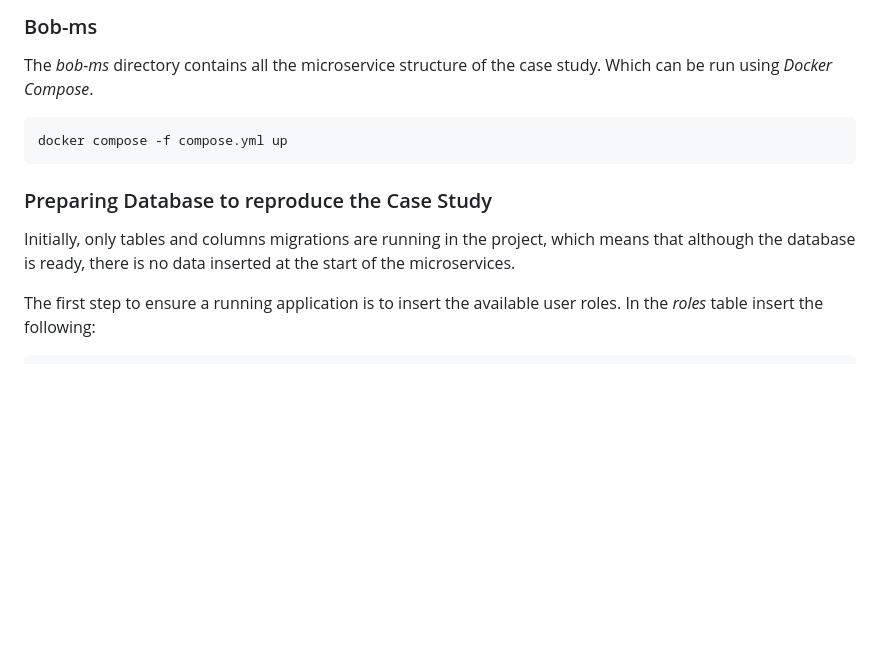
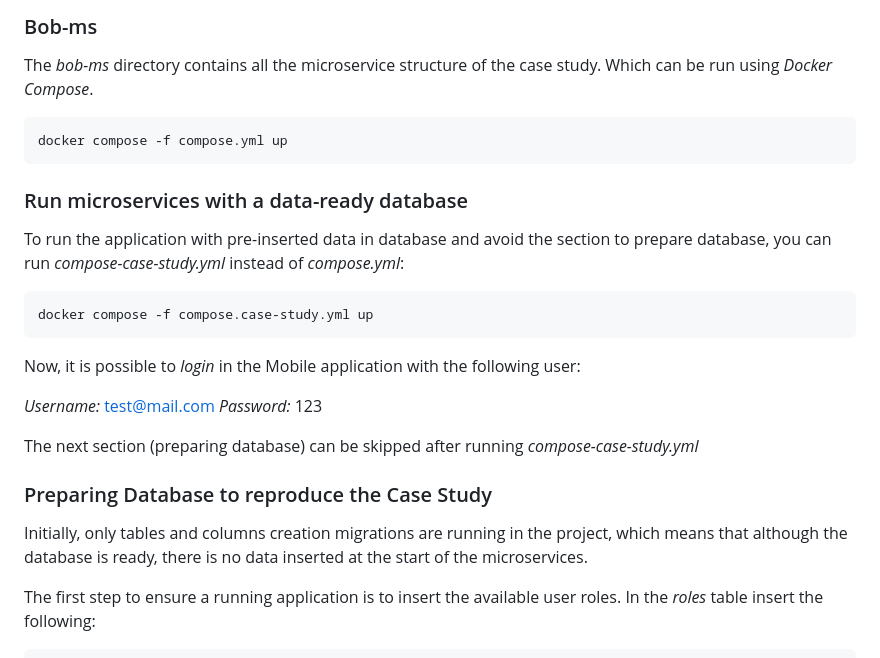
Before and after one commit to fernandormoraes/the-bob-project, a Markdown page: README.md, the part around the change. GitHub-like rendering; blank space fills up the shorter version.

```diff
--- a/README.md
+++ b/README.md
@@ -26,9 +26,22 @@ The *bob-ms* directory contains all the microservice structure of the case study
 
     docker compose -f compose.yml up
 
+### Run microservices with a data-ready database
+
+To run the application with pre-inserted data in database and avoid the section to prepare database, you can run *compose-case-study.yml* instead of *compose.yml*:
+
+    docker compose -f compose.case-study.yml up
+
+Now, it is possible to *login* in the Mobile application with the following user:
+
+*Username:* test@mail.com
+*Password:* 123
+
+The next section (preparing database) can be skipped after running *compose-case-study.yml*
+
 ### Preparing Database to reproduce the Case Study
 
-Initially, only tables and columns migrations are running in the project, which means that although the database is ready, there is no data inserted at the start of the microservices.
+Initially, only tables and columns creation migrations are running in the project, which means that although the database is ready, there is no data inserted at the start of the microservices.
 
 The first step to ensure a running application is to insert the available user roles. In the *roles* table insert the following:
 
```
Also changed, not shown: bob-ms/README.md (+14 -1 lines).
